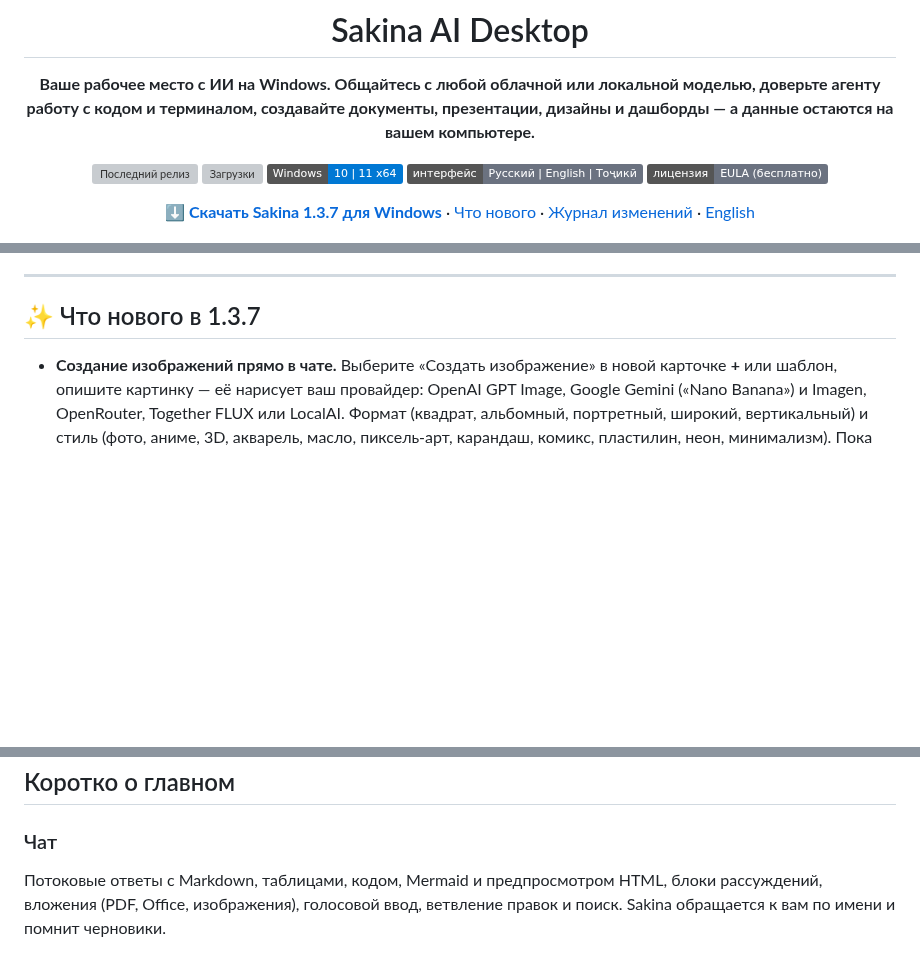
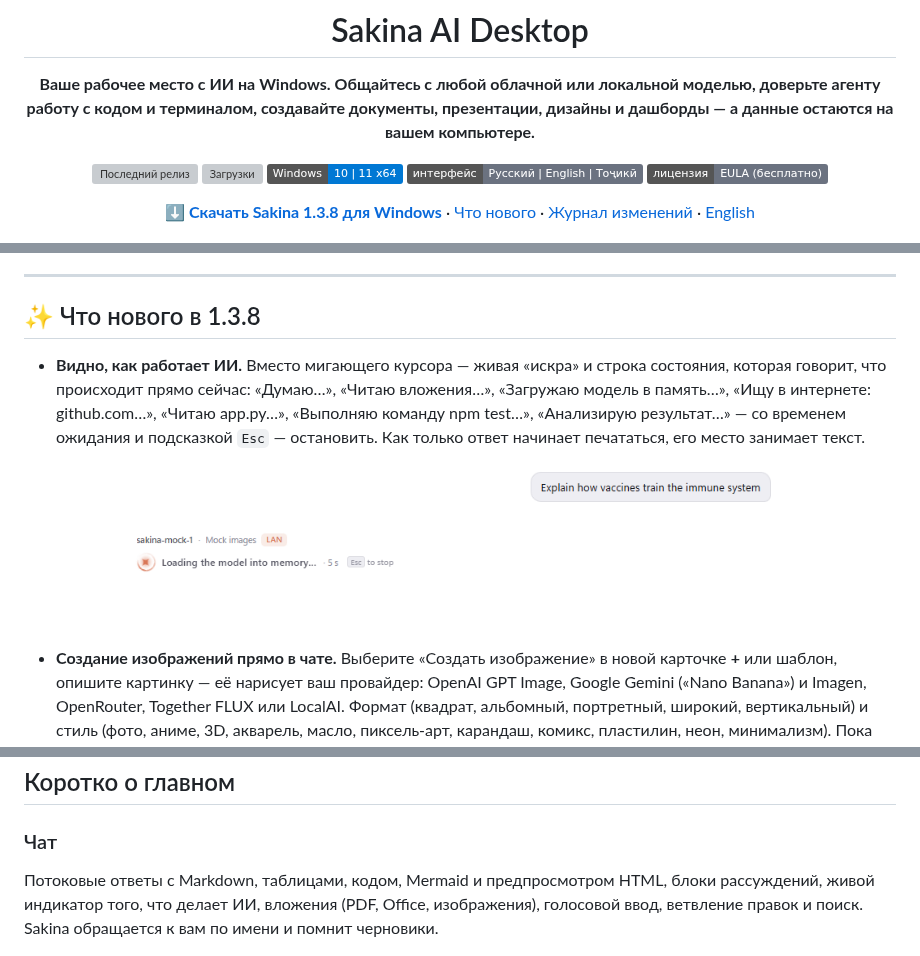
Before and after one commit to imomzoda-dev/SakinaAiDesktop, a Markdown page: README.ru.md, 3 parts joined by grey strips. Drawn GitHub-style; pictures changed too: docs/screenshots/working.png (added); badges without logos; blank space fills up the shorter version; grey boxes are pictures that could not be loaded.

Commit message:
Sakina 1.3.8: live indicator of what the AI is doing
README (EN/RU) and changelog for 1.3.8 with a new screenshot.

Co-Authored-By: Claude Opus 5.5 <noreply@anthropic.com>

```diff
--- a/README.ru.md
+++ b/README.ru.md
@@ -12,7 +12,7 @@
 ![Языки](https://img.shields.io/badge/интерфейс-Русский%20%7C%20English%20%7C%20Тоҷикӣ-6b7280)
 [![Лицензия](https://img.shields.io/badge/лицензия-EULA%20(бесплатно)-6b7280)](LICENSE.md)
 
-[**⬇ Скачать Sakina 1.3.7 для Windows**](https://github.com/imomzoda-dev/SakinaAiDesktop/releases/latest) · [Что нового](#-что-нового-в-137) · [Журнал изменений](CHANGELOG.md) · [English](README.md)
+[**⬇ Скачать Sakina 1.3.8 для Windows**](https://github.com/imomzoda-dev/SakinaAiDesktop/releases/latest) · [Что нового](#-что-нового-в-138) · [Журнал изменений](CHANGELOG.md) · [English](README.md)
 
 <img src="docs/screenshots/chat.png" alt="Sakina AI Desktop — чат" width="900" />
 
@@ -20,7 +20,13 @@
 
 ---
 
-## ✨ Что нового в 1.3.7
+## ✨ Что нового в 1.3.8
+
+- **Видно, как работает ИИ.** Вместо мигающего курсора — живая «искра» и строка состояния, которая говорит, что происходит прямо сейчас: «Думаю…», «Читаю вложения…», «Загружаю модель в память…», «Ищу в интернете: github.com…», «Читаю app.py…», «Выполняю команду npm test…», «Анализирую результат…» — со временем ожидания и подсказкой `Esc` — остановить. Как только ответ начинает печататься, его место занимает текст.
+
+<p align="center">
+  <img src="docs/screenshots/working.png" alt="Индикатор работы ИИ" width="80%" />
+</p>
 
 - **Создание изображений прямо в чате.** Выберите «Создать изображение» в новой карточке **+** или шаблон, опишите картинку — её нарисует ваш провайдер: OpenAI GPT Image, Google Gemini («Nano Banana») и Imagen, OpenRouter, Together FLUX или LocalAI. Формат (квадрат, альбомный, портретный, широкий, вертикальный) и стиль (фото, аниме, 3D, акварель, масло, пиксель-арт, карандаш, комикс, пластилин, неон, минимализм). Пока изображение создаётся, рамка нужного формата плавно «проявляется»; готовая картинка появляется мягко.
 - **Работа с изображением:** «Изменить» (картинка становится образцом — просто напишите «сделай ночь»), «Другой вариант», копирование, скачивание и просмотр на весь экран с масштабом, перетаскиванием и стрелками. Прикрепите своё фото и превратите его в аниме-портрет, коллекционную фигурку или фото товара.
@@ -76,7 +82,7 @@
 
 ### Чат
 
-Потоковые ответы с Markdown, таблицами, кодом, Mermaid и предпросмотром HTML, блоки рассуждений, вложения (PDF, Office, изображения), голосовой ввод, ветвление правок и поиск. Sakina обращается к вам по имени и помнит черновики.
+Потоковые ответы с Markdown, таблицами, кодом, Mermaid и предпросмотром HTML, блоки рассуждений, живой индикатор того, что делает ИИ, вложения (PDF, Office, изображения), голосовой ввод, ветвление правок и поиск. Sakina обращается к вам по имени и помнит черновики.
 
 <p align="center">
   <img src="docs/screenshots/welcome.png" alt="Экран приветствия" width="49%" />
```
Also changed, not shown: other parts of README.ru.md (+2 -1 lines), CHANGELOG.md (+4 -0 lines), README.md (+11 -4 lines).
